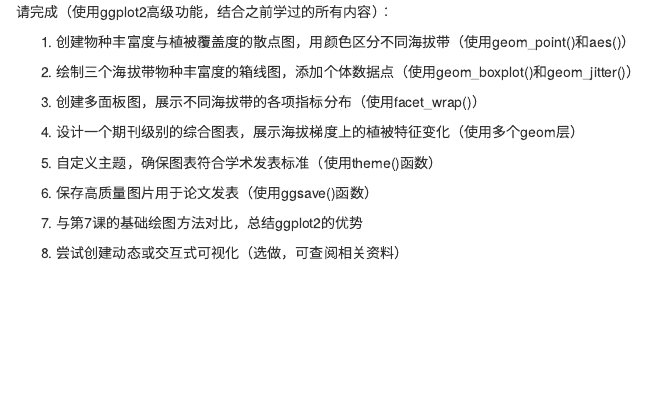
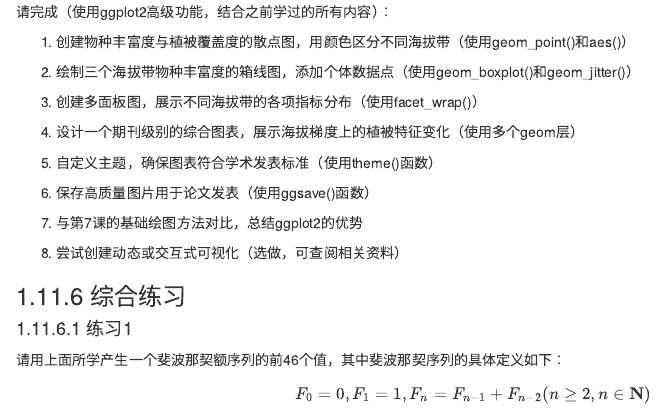
Before and after one commit to guochunshen/ecological-statistics, an R Markdown document (01-statistical_programing.Rmd): the page in a window 1100 px wide, from 11450 px down. Rendered offline with R 4.5, knitr and Pandoc, with nearby package versions; drawn as R Markdown's standard HTML page in place of the format the file asks for.

Commit message:
更新了综合练习

```diff
--- a/01-statistical_programing.Rmd
+++ b/01-statistical_programing.Rmd
@@ -2585,3 +2586,12 @@ vegetation_survey <- data.frame(
 7. 与第7课的基础绘图方法对比，总结ggplot2的优势
 
 8. 尝试创建动态或交互式可视化（选做，可查阅相关资料）
+
+
+### 综合练习
+
+#### 练习1
+
+请用上面所学产生一个斐波那契额序列的前46个值，其中斐波那契序列的具体定义如下：
+
+$$F_0=0, F_1=1, F_n=F_{n-1}+F_{n-2} (n \ge 2,n \in \mathbf{N})$$
```
Also changed, not shown: docs/reference-keys.txt, docs/search_index.json, 01-statistical_programing.Rmd (1 more changed lines), 2 other files.
